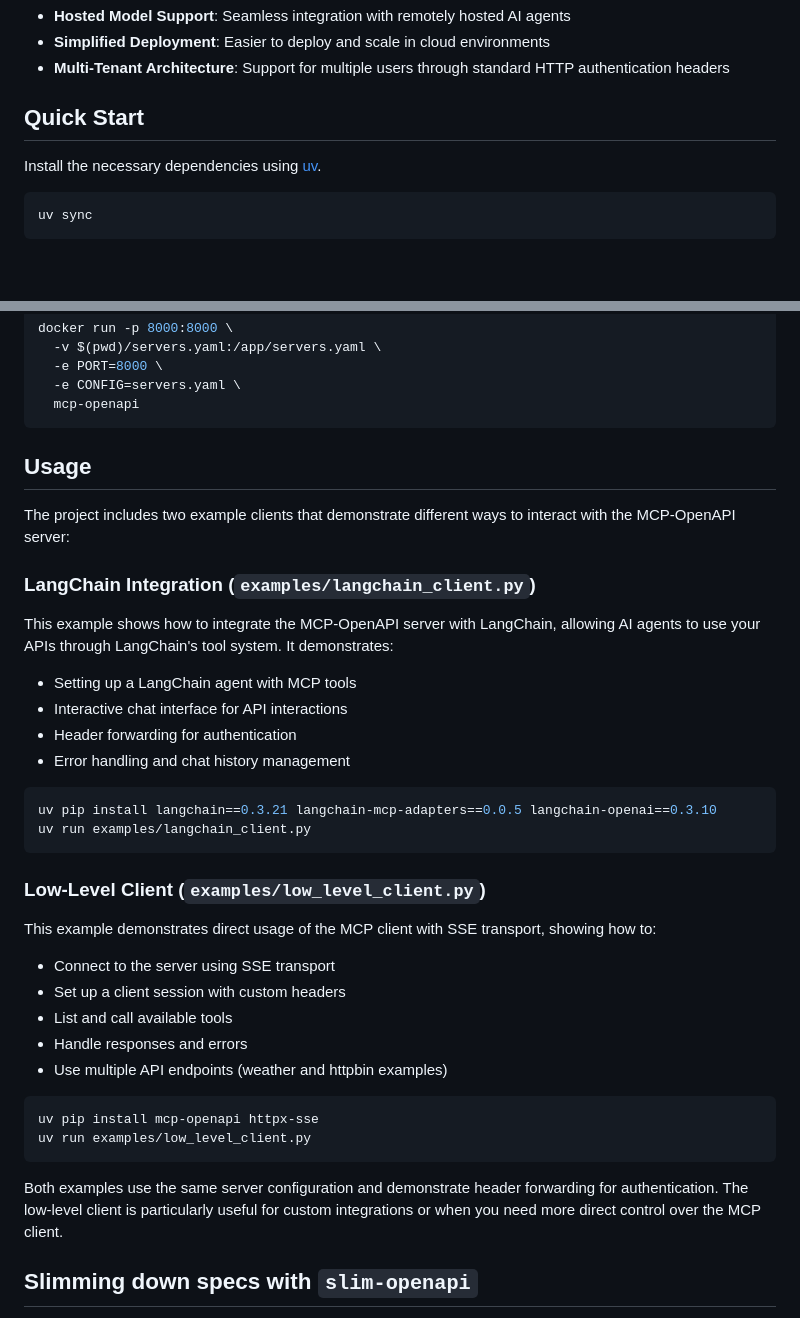
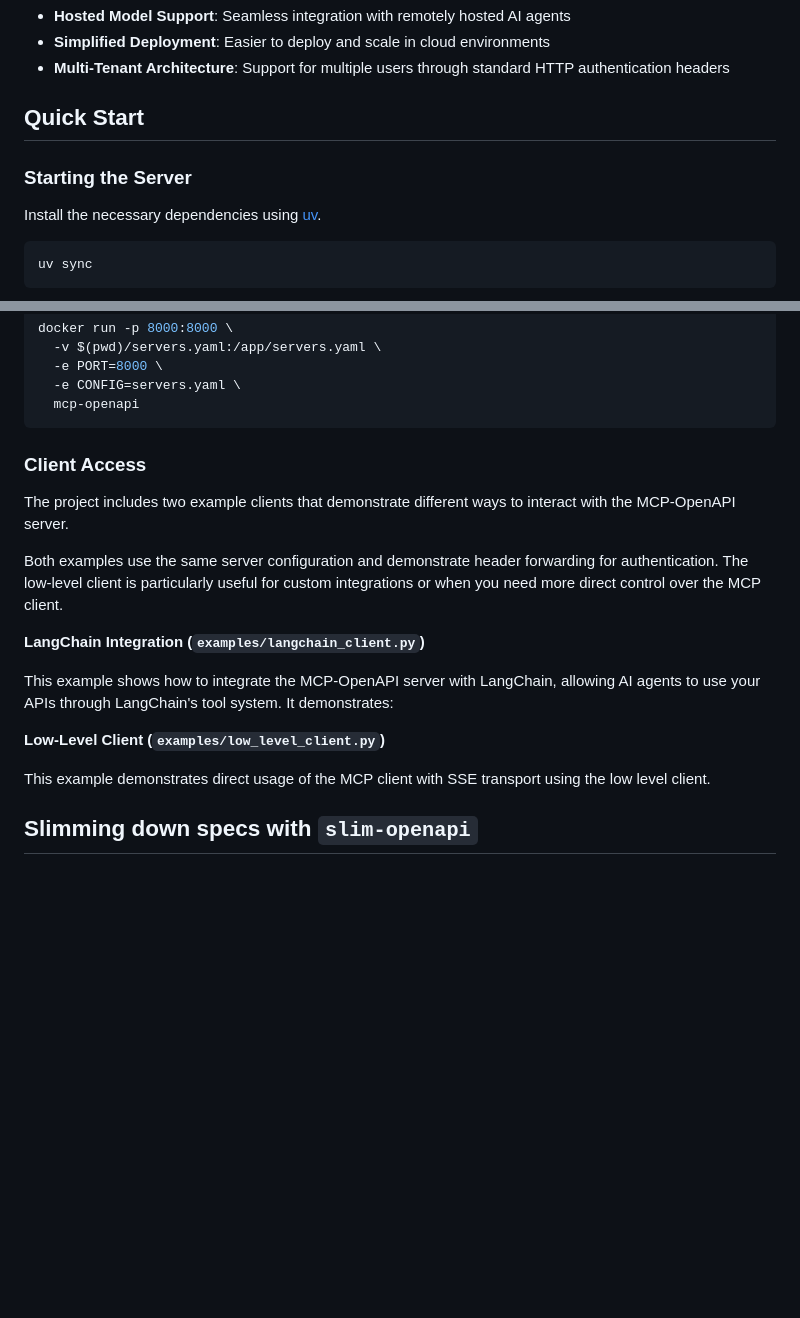
Before and after one commit to Luke-Gentry/agentforce-mcp, a Markdown page: README.md, 2 parts joined by grey strips. GitHub-like rendering; blank space fills up the shorter version.

````diff
--- a/README.md
+++ b/README.md
@@ -24,6 +24,8 @@ While many MCP implementations rely on stdio (Standard Input/Output) for local i
 - **Multi-Tenant Architecture**: Support for multiple users through standard HTTP authentication headers
 
 ## Quick Start
+
+### Starting the Server
 
 Install the necessary dependencies using [uv](https://github.com/astral-sh/uv).
 
@@ -95,40 +97,19 @@ docker run -p 8000:8000 \
   mcp-openapi
 ```
 
-## Usage
+### Client Access
 
-The project includes two example clients that demonstrate different ways to interact with the MCP-OpenAPI server:
+The project includes two example clients that demonstrate different ways to interact with the MCP-OpenAPI server.
 
-### LangChain Integration (`examples/langchain_client.py`)
+Both examples use the same server configuration and demonstrate header forwarding for authentication. The low-level client is particularly useful for custom integrations or when you need more direct control over the MCP client.
+
+**LangChain Integration (`examples/langchain_client.py`)**
 
 This example shows how to integrate the MCP-OpenAPI server with LangChain, allowing AI agents to use your APIs through LangChain's tool system. It demonstrates:
 
-- Setting up a LangChain agent with MCP tools
-- Interactive chat interface for API interactions
-- Header forwarding for authentication
-- Error handling and chat history management
+**Low-Level Client (`examples/low_level_client.py`)**
 
-```bash
-uv pip install langchain==0.3.21 langchain-mcp-adapters==0.0.5 langchain-openai==0.3.10
-uv run examples/langchain_client.py
-```
-
-### Low-Level Client (`examples/low_level_client.py`)
-
-This example demonstrates direct usage of the MCP client with SSE transport, showing how to:
-
-- Connect to the server using SSE transport
-- Set up a client session with custom headers
-- List and call available tools
-- Handle responses and errors
-- Use multiple API endpoints (weather and httpbin examples)
-
-```bash
-uv pip install mcp-openapi httpx-sse
-uv run examples/low_level_client.py
-```
-
-Both examples use the same server configuration and demonstrate header forwarding for authentication. The low-level client is particularly useful for custom integrations or when you need more direct control over the MCP client.
+This example demonstrates direct usage of the MCP client with SSE transport using the low level client.
 
 ## Slimming down specs with `slim-openapi`
 
````
